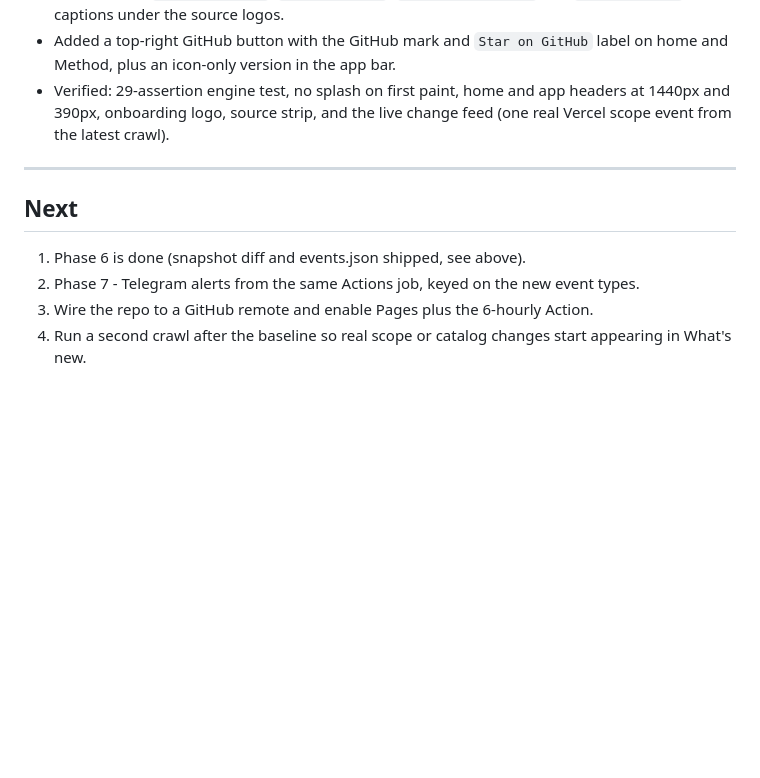
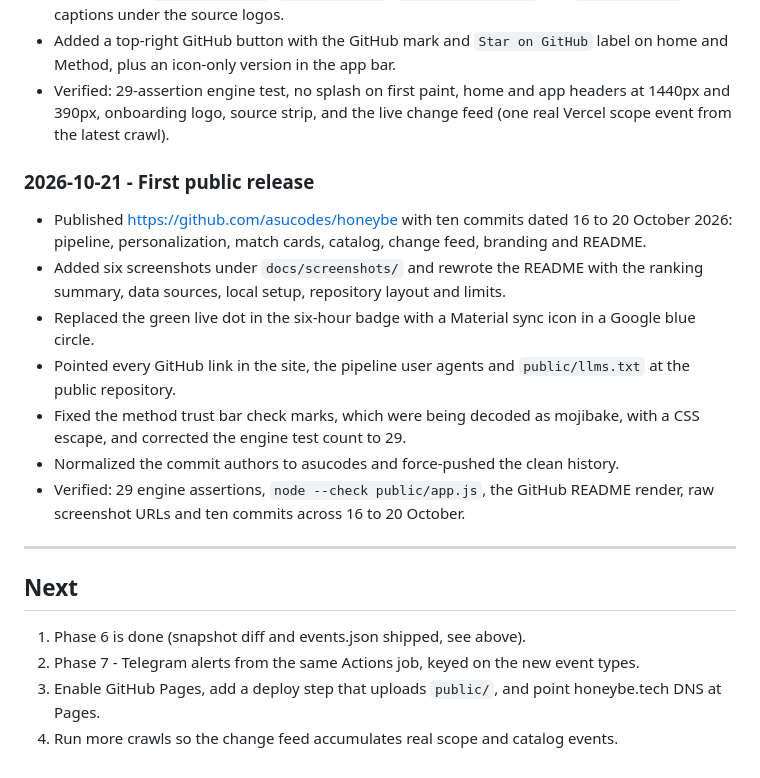
Before and after one commit to asucodes/honeybe, a Markdown page: PROGRESS.md, the part around the change. Rendered like a GitHub page; blank space fills up the shorter version.

Commit message:
Record the first public release

```diff
--- a/PROGRESS.md
+++ b/PROGRESS.md
@@ -318,6 +318,22 @@ Known source defects (handled, not hidden):
   headers at 1440px and 390px, onboarding logo, source strip, and the live
   change feed (one real Vercel scope event from the latest crawl).
 
+### 2026-10-21 - First public release
+- Published https://github.com/asucodes/honeybe with ten commits dated 16 to
+  20 October 2026: pipeline, personalization, match cards, catalog, change
+  feed, branding and README.
+- Added six screenshots under `docs/screenshots/` and rewrote the README with
+  the ranking summary, data sources, local setup, repository layout and limits.
+- Replaced the green live dot in the six-hour badge with a Material sync icon
+  in a Google blue circle.
+- Pointed every GitHub link in the site, the pipeline user agents and
+  `public/llms.txt` at the public repository.
+- Fixed the method trust bar check marks, which were being decoded as mojibake,
+  with a CSS escape, and corrected the engine test count to 29.
+- Normalized the commit authors to asucodes and force-pushed the clean history.
+- Verified: 29 engine assertions, `node --check public/app.js`, the GitHub
+  README render, raw screenshot URLs and ten commits across 16 to 20 October.
+
 ---
 
 ## Next
@@ -325,6 +341,6 @@ Known source defects (handled, not hidden):
 1. Phase 6 is done (snapshot diff and events.json shipped, see above).
 2. Phase 7 - Telegram alerts from the same Actions job, keyed on the new event
    types.
-3. Wire the repo to a GitHub remote and enable Pages plus the 6-hourly Action.
-4. Run a second crawl after the baseline so real scope or catalog changes start
-   appearing in What's new.
+3. Enable GitHub Pages, add a deploy step that uploads `public/`, and point
+   honeybe.tech DNS at Pages.
+4. Run more crawls so the change feed accumulates real scope and catalog events.
```
